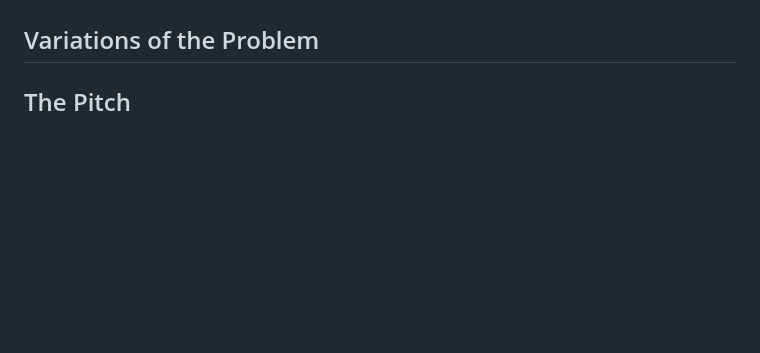
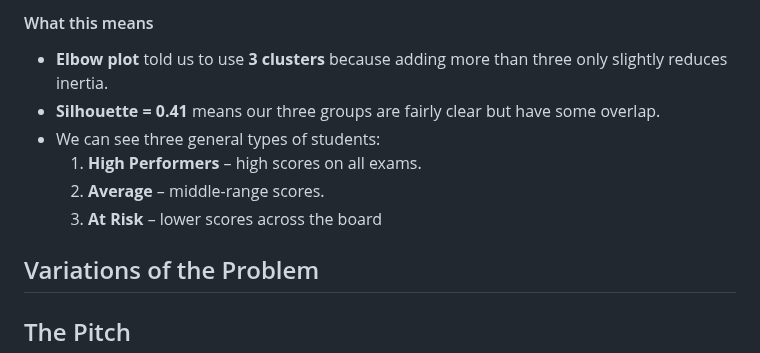
Before and after one commit to amberbcastro/Exploring-Predictive-Models-for-Student-Performance, a Markdown page: README.md, the part around one of its changes. GitHub-like rendering; blank space fills up the shorter version.

```diff
--- a/README.md
+++ b/README.md
@@ -153,3 +169,10 @@ K-Means looks at students’ Exam 1, Exam 2, and Exam 3 scores and tries to grou
+#### What this means
+- **Elbow plot** told us to use **3 clusters** because adding more than three only slightly reduces inertia.
+- **Silhouette = 0.41** means our three groups are fairly clear but have some overlap.
+- We can see three general types of students:
+  1. **High Performers** – high scores on all exams.
+  2. **Average** – middle-range scores.
+  3. **At Risk** – lower scores across the board
 
 ## Variations of the Problem
 
```
Also changed, not shown: other parts of README.md (+18 -2 lines).
